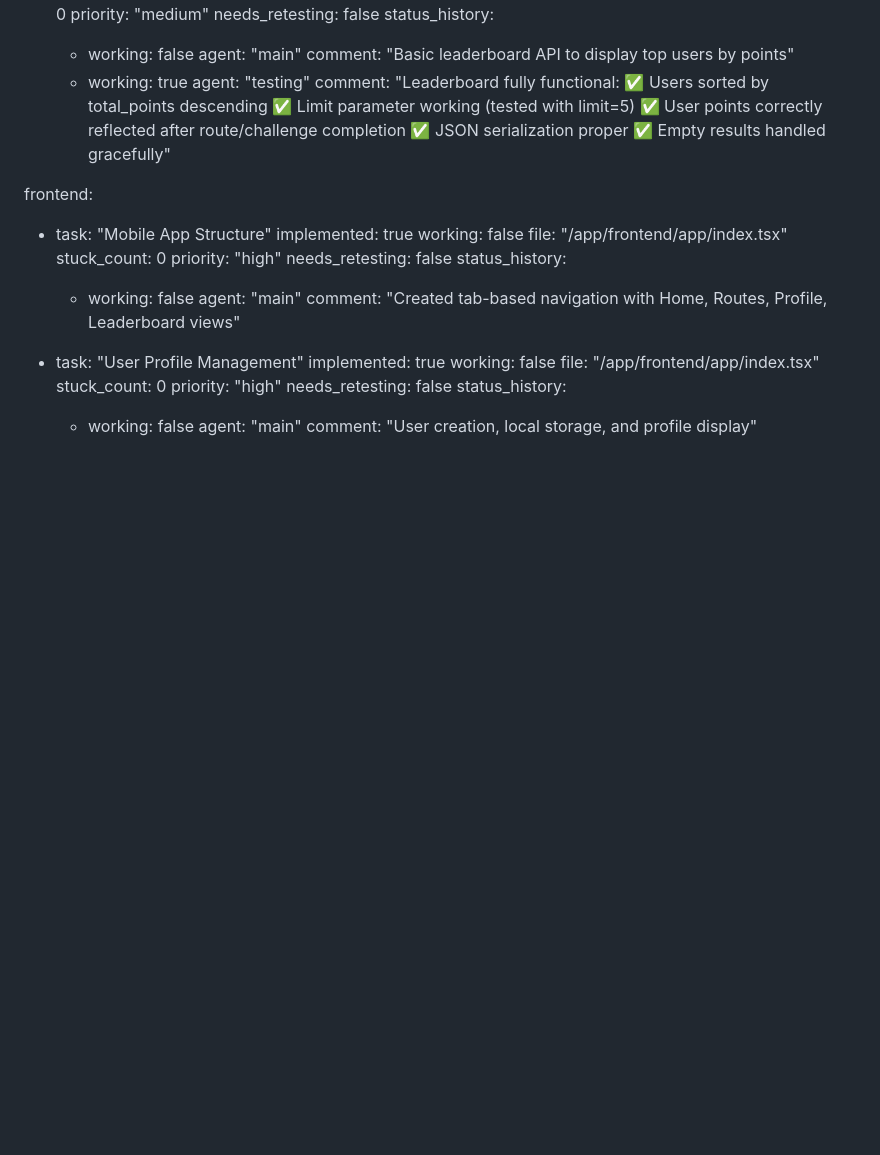
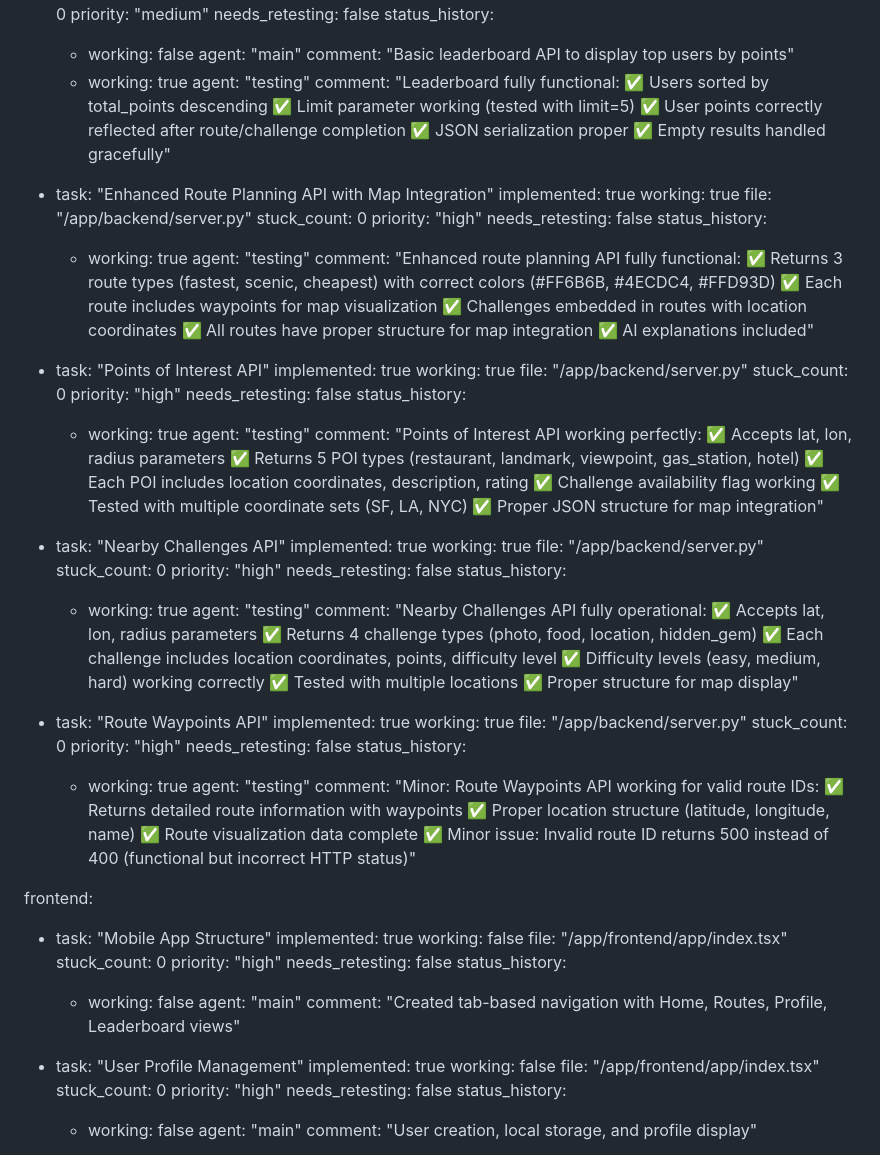
Before and after one commit to shrijitmore/AI_Powered_Travel_App, a Markdown page: test_result.md, the part around the change. Drawn GitHub-style; blank space fills up the shorter version.

Commit message:
auto-commit for f2ba3297-9e93-4a4c-adde-5755dec6d4df

```diff
--- a/test_result.md
+++ b/test_result.md
@@ -195,6 +195,54 @@ backend:
         agent: "testing"
         comment: "Leaderboard fully functional: ✅ Users sorted by total_points descending ✅ Limit parameter working (tested with limit=5) ✅ User points correctly reflected after route/challenge completion ✅ JSON serialization proper ✅ Empty results handled gracefully"
 
+  - task: "Enhanced Route Planning API with Map Integration"
+    implemented: true
+    working: true
+    file: "/app/backend/server.py"
+    stuck_count: 0
+    priority: "high"
+    needs_retesting: false
+    status_history:
+      - working: true
+        agent: "testing"
+        comment: "Enhanced route planning API fully functional: ✅ Returns 3 route types (fastest, scenic, cheapest) with correct colors (#FF6B6B, #4ECDC4, #FFD93D) ✅ Each route includes waypoints for map visualization ✅ Challenges embedded in routes with location coordinates ✅ All routes have proper structure for map integration ✅ AI explanations included"
+
+  - task: "Points of Interest API"
+    implemented: true
+    working: true
+    file: "/app/backend/server.py"
+    stuck_count: 0
+    priority: "high"
+    needs_retesting: false
+    status_history:
+      - working: true
+        agent: "testing"
+        comment: "Points of Interest API working perfectly: ✅ Accepts lat, lon, radius parameters ✅ Returns 5 POI types (restaurant, landmark, viewpoint, gas_station, hotel) ✅ Each POI includes location coordinates, description, rating ✅ Challenge availability flag working ✅ Tested with multiple coordinate sets (SF, LA, NYC) ✅ Proper JSON structure for map integration"
+
+  - task: "Nearby Challenges API"
+    implemented: true
+    working: true
+    file: "/app/backend/server.py"
+    stuck_count: 0
+    priority: "high"
+    needs_retesting: false
+    status_history:
+      - working: true
+        agent: "testing"
+        comment: "Nearby Challenges API fully operational: ✅ Accepts lat, lon, radius parameters ✅ Returns 4 challenge types (photo, food, location, hidden_gem) ✅ Each challenge includes location coordinates, points, difficulty level ✅ Difficulty levels (easy, medium, hard) working correctly ✅ Tested with multiple locations ✅ Proper structure for map display"
+
+  - task: "Route Waypoints API"
+    implemented: true
+    working: true
+    file: "/app/backend/server.py"
+    stuck_count: 0
+    priority: "high"
+    needs_retesting: false
+    status_history:
+      - working: true
+        agent: "testing"
+        comment: "Minor: Route Waypoints API working for valid route IDs: ✅ Returns detailed route information with waypoints ✅ Proper location structure (latitude, longitude, name) ✅ Route visualization data complete ✅ Minor issue: Invalid route ID returns 500 instead of 400 (functional but incorrect HTTP status)"
+
 frontend:
   - task: "Mobile App Structure"
     implemented: true
```
